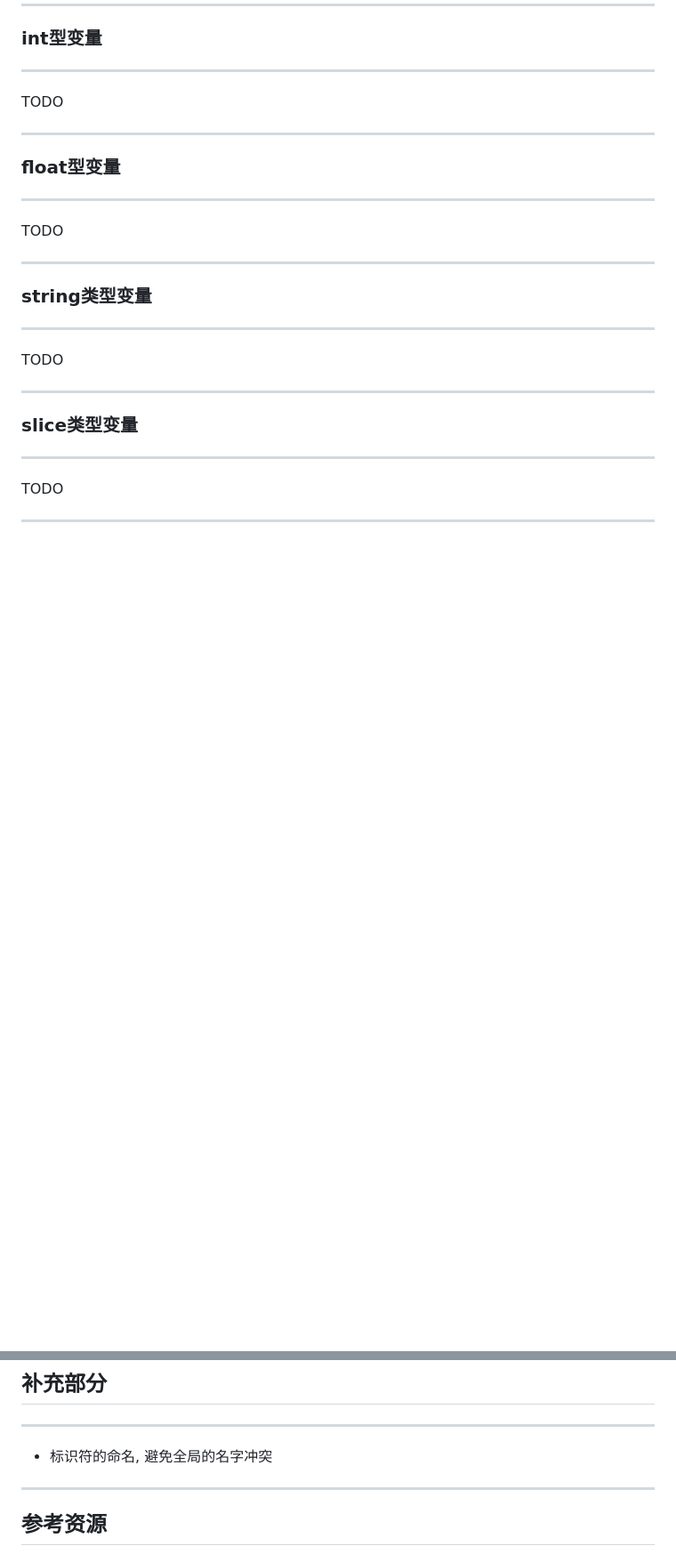
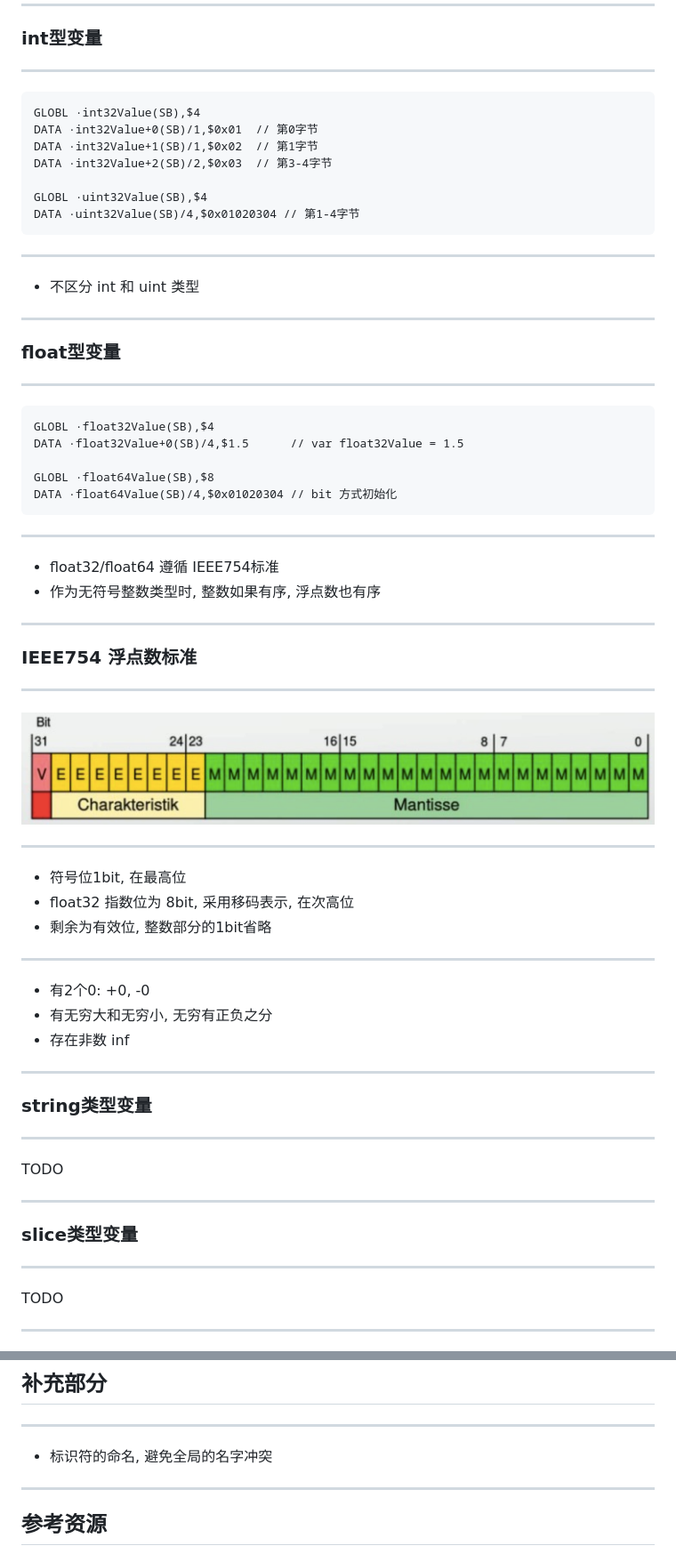
Before and after one commit to chai2010/asmgo-talk, a Markdown page: index.md, 2 parts joined by grey strips. Shown: that part at 89% size. GitHub-like rendering; pictures changed too: images/ieee754.jpg (added); blank space fills up the shorter version.

Commit message:
zz

````diff
--- a/index.md
+++ b/index.md
@@ -438,15 +438,56 @@ DATA ·falseValue(SB)/1,$0
 ### int型变量
 ------------
 
-TODO
+```
+GLOBL ·int32Value(SB),$4
+DATA ·int32Value+0(SB)/1,$0x01  // 第0字节
+DATA ·int32Value+1(SB)/1,$0x02  // 第1字节
+DATA ·int32Value+2(SB)/2,$0x03  // 第3-4字节
+
+GLOBL ·uint32Value(SB),$4
+DATA ·uint32Value(SB)/4,$0x01020304 // 第1-4字节
+```
+
+------
+
+- 不区分 int 和 uint 类型
 
 
 ---
 ### float型变量
 ------------
 
-TODO
 
+```
+GLOBL ·float32Value(SB),$4
+DATA ·float32Value+0(SB)/4,$1.5      // var float32Value = 1.5
+
+GLOBL ·float64Value(SB),$8
+DATA ·float64Value(SB)/4,$0x01020304 // bit 方式初始化
+```
+
+------
+
+- float32/float64 遵循 IEEE754标准
+- 作为无符号整数类型时, 整数如果有序, 浮点数也有序
+
+---
+### IEEE754 浮点数标准
+--------------------
+
+###### ![](./images/ieee754.jpg)
+
+------------
+
+- 符号位1bit, 在最高位
+- float32 指数位为 8bit, 采用移码表示, 在次高位
+- 剩余为有效位, 整数部分的1bit省略
+
+--------
+
+- 有2个0: +0, -0
+- 有无穷大和无穷小, 无穷有正负之分
+- 存在非数 inf
 
 ---
 ### string类型变量
@@ -810,6 +855,11 @@ TODO
 
 - 标识符的命名, 避免全局的名字冲突
 
+<!--
+//go:nosplit
+//go:noinline
+-->
+
 
 <!-- ++++++++++++++++++++++++++++++++++++++++++++++++++++++++++++++++++++++  -->
 ***
````
Also changed, not shown: other parts of index.md (+15 -11 lines).
